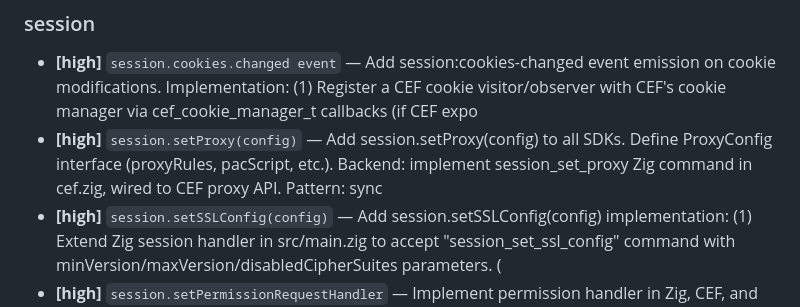
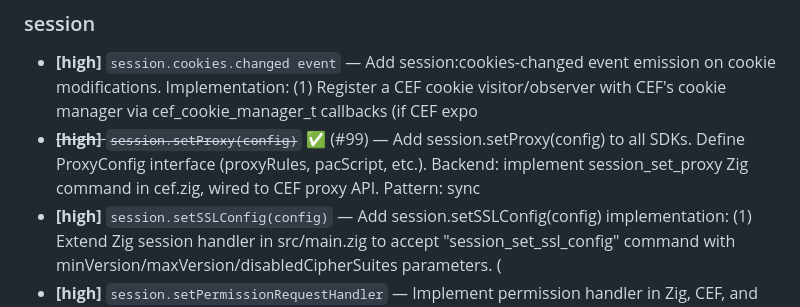
Before and after one commit to ohah/suji, a Markdown page: docs/electron-parity-audit.md, the part around the change. GitHub-like rendering.

```diff
--- a/docs/electron-parity-audit.md
+++ b/docs/electron-parity-audit.md
@@ -57,7 +57,7 @@
 ### session
 
 - **[high]** `session.cookies.changed event` — Add session:cookies-changed event emission on cookie modifications. Implementation: (1) Register a CEF cookie visitor/observer with CEF's cookie manager via cef_cookie_manager_t callbacks (if CEF expo
-- **[high]** `session.setProxy(config)` — Add session.setProxy(config) to all SDKs. Define ProxyConfig interface (proxyRules, pacScript, etc.). Backend: implement session_set_proxy Zig command in cef.zig, wired to CEF proxy API. Pattern: sync
+- ~~**[high]** `session.setProxy(config)`~~ ✅ (#99) — Add session.setProxy(config) to all SDKs. Define ProxyConfig interface (proxyRules, pacScript, etc.). Backend: implement session_set_proxy Zig command in cef.zig, wired to CEF proxy API. Pattern: sync
 - **[high]** `session.setSSLConfig(config)` — Add session.setSSLConfig(config) implementation: (1) Extend Zig session handler in src/main.zig to accept "session_set_ssl_config" command with minVersion/maxVersion/disabledCipherSuites parameters. (
 - **[high]** `session.setPermissionRequestHandler` — Implement permission handler in Zig, CEF, and all SDKs
 
```
Also changed, not shown: CLAUDE.md (+6 -0 lines).
